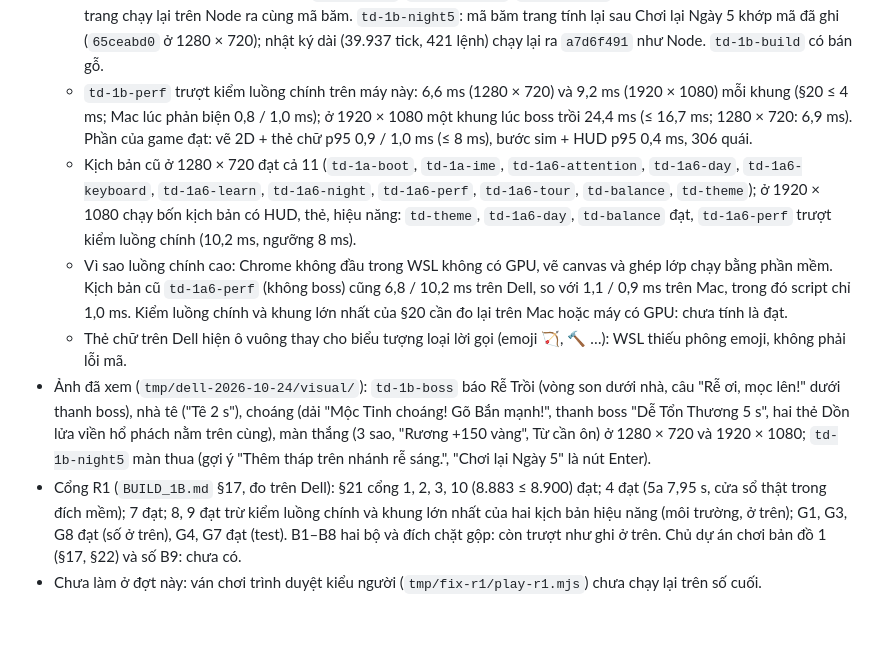
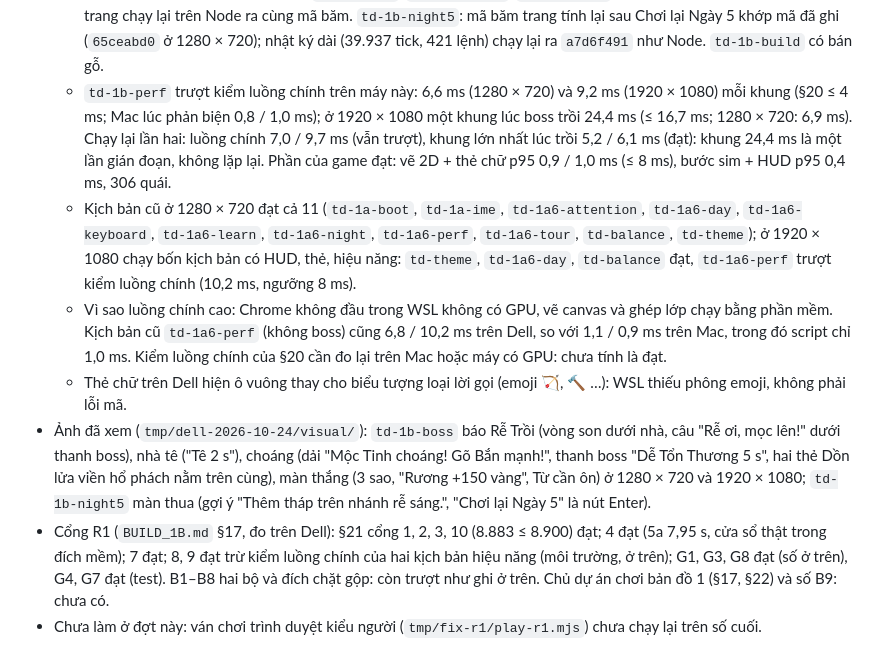
Before and after one commit to sinhvienaiti/typing-defense, a Markdown page: docs/td/BUILD_NOTES.md, the part around the change. GitHub-like rendering; blank space fills up the shorter version.

Commit message:
docs(td): td-1b-perf run twice on the Dell - the rise frame passes, the main thread stays over
Co-Authored-By: Claude Opus 5.5 <noreply@anthropic.com>

```diff
--- a/docs/td/BUILD_NOTES.md
+++ b/docs/td/BUILD_NOTES.md
@@ -902,10 +902,10 @@ Các đầu dò khác (bộ 1): 3 Mầm Gỗ mỗi lần gọi, 1 toán đi trư
 - Bước sim trên Node: 300 quái trung vị 0,046 ms, p95 0,148 ms (`td-sim-perf`, lúc vitest chạy 4 luồng); tải §12 cổng 3 trong `td:balance`: trung vị 0,025 ms, p95 0,110 ms (§20 ≤ 0,5 ms).
 - Kịch bản trình duyệt (máy chủ dev của game, cổng 3006; Chrome for Testing không đầu; mỗi kịch bản giữ khoá máy nặng dùng chung với các agent khác):
   - 1B ở 1280 × 720 và 1920 × 1080: `td-1b-boss`, `td-1b-night5`, `td-1b-build` đạt, 0 lỗi console, 0 ngoại lệ, nhật ký trang chạy lại trên Node ra cùng mã băm. `td-1b-night5`: mã băm trang tính lại sau Chơi lại Ngày 5 khớp mã đã ghi (`65ceabd0` ở 1280 × 720); nhật ký dài (39.937 tick, 421 lệnh) chạy lại ra `a7d6f491` như Node. `td-1b-build` có bán gỗ.
-  - `td-1b-perf` trượt kiểm luồng chính trên máy này: 6,6 ms (1280 × 720) và 9,2 ms (1920 × 1080) mỗi khung (§20 ≤ 4 ms; Mac lúc phản biện 0,8 / 1,0 ms); ở 1920 × 1080 một khung lúc boss trồi 24,4 ms (≤ 16,7 ms; 1280 × 720: 6,9 ms). Phần của game đạt: vẽ 2D + thẻ chữ p95 0,9 / 1,0 ms (≤ 8 ms), bước sim + HUD p95 0,4 ms, 306 quái.
+  - `td-1b-perf` trượt kiểm luồng chính trên máy này: 6,6 ms (1280 × 720) và 9,2 ms (1920 × 1080) mỗi khung (§20 ≤ 4 ms; Mac lúc phản biện 0,8 / 1,0 ms); ở 1920 × 1080 một khung lúc boss trồi 24,4 ms (≤ 16,7 ms; 1280 × 720: 6,9 ms). Chạy lại lần hai: luồng chính 7,0 / 9,7 ms (vẫn trượt), khung lớn nhất lúc trồi 5,2 / 6,1 ms (đạt): khung 24,4 ms là một lần gián đoạn, không lặp lại. Phần của game đạt: vẽ 2D + thẻ chữ p95 0,9 / 1,0 ms (≤ 8 ms), bước sim + HUD p95 0,4 ms, 306 quái.
   - Kịch bản cũ ở 1280 × 720 đạt cả 11 (`td-1a-boot`, `td-1a-ime`, `td-1a6-attention`, `td-1a6-day`, `td-1a6-keyboard`, `td-1a6-learn`, `td-1a6-night`, `td-1a6-perf`, `td-1a6-tour`, `td-balance`, `td-theme`); ở 1920 × 1080 chạy bốn kịch bản có HUD, thẻ, hiệu năng: `td-theme`, `td-1a6-day`, `td-balance` đạt, `td-1a6-perf` trượt kiểm luồng chính (10,2 ms, ngưỡng 8 ms).
-  - Vì sao luồng chính cao: Chrome không đầu trong WSL không có GPU, vẽ canvas và ghép lớp chạy bằng phần mềm. Kịch bản cũ `td-1a6-perf` (không boss) cũng 6,8 / 10,2 ms trên Dell, so với 1,1 / 0,9 ms trên Mac, trong đó script chỉ 1,0 ms. Kiểm luồng chính và khung lớn nhất của §20 cần đo lại trên Mac hoặc máy có GPU: chưa tính là đạt.
+  - Vì sao luồng chính cao: Chrome không đầu trong WSL không có GPU, vẽ canvas và ghép lớp chạy bằng phần mềm. Kịch bản cũ `td-1a6-perf` (không boss) cũng 6,8 / 10,2 ms trên Dell, so với 1,1 / 0,9 ms trên Mac, trong đó script chỉ 1,0 ms. Kiểm luồng chính của §20 cần đo lại trên Mac hoặc máy có GPU: chưa tính là đạt.
   - Thẻ chữ trên Dell hiện ô vuông thay cho biểu tượng loại lời gọi (emoji 🏹, 🔨 …): WSL thiếu phông emoji, không phải lỗi mã.
 - Ảnh đã xem (`tmp/dell-2026-10-24/visual/`): `td-1b-boss` báo Rễ Trồi (vòng son dưới nhà, câu "Rễ ơi, mọc lên!" dưới thanh boss), nhà tê ("Tê 2 s"), choáng (dải "Mộc Tinh choáng! Gõ Bắn mạnh!", thanh boss "Dễ Tổn Thương 5 s", hai thẻ Dồn lửa viền hổ phách nằm trên cùng), màn thắng (3 sao, "Rương +150 vàng", Từ cần ôn) ở 1280 × 720 và 1920 × 1080; `td-1b-night5` màn thua (gợi ý "Thêm tháp trên nhánh rễ sáng.", "Chơi lại Ngày 5" là nút Enter).
-- Cổng R1 (`BUILD_1B.md` §17, đo trên Dell): §21 cổng 1, 2, 3, 10 (8.883 ≤ 8.900) đạt; 4 đạt (5a 7,95 s, cửa sổ thật trong đích mềm); 7 đạt; 8, 9 đạt trừ kiểm luồng chính và khung lớn nhất của hai kịch bản hiệu năng (môi trường, ở trên); G1, G3, G8 đạt (số ở trên), G4, G7 đạt (test). B1–B8 hai bộ và đích chặt gộp: còn trượt như ghi ở trên. Chủ dự án chơi bản đồ 1 (§17, §22) và số B9: chưa có.
+- Cổng R1 (`BUILD_1B.md` §17, đo trên Dell): §21 cổng 1, 2, 3, 10 (8.883 ≤ 8.900) đạt; 4 đạt (5a 7,95 s, cửa sổ thật trong đích mềm); 7 đạt; 8, 9 đạt trừ kiểm luồng chính của hai kịch bản hiệu năng (môi trường, ở trên); G1, G3, G8 đạt (số ở trên), G4, G7 đạt (test). B1–B8 hai bộ và đích chặt gộp: còn trượt như ghi ở trên. Chủ dự án chơi bản đồ 1 (§17, §22) và số B9: chưa có.
 - Chưa làm ở đợt này: ván chơi trình duyệt kiểu người (`tmp/fix-r1/play-r1.mjs`) chưa chạy lại trên số cuối.
```
Also changed, not shown: docs/changelog/2026-10-24-td-1b-r1-fix.md (+1 -1 lines).
